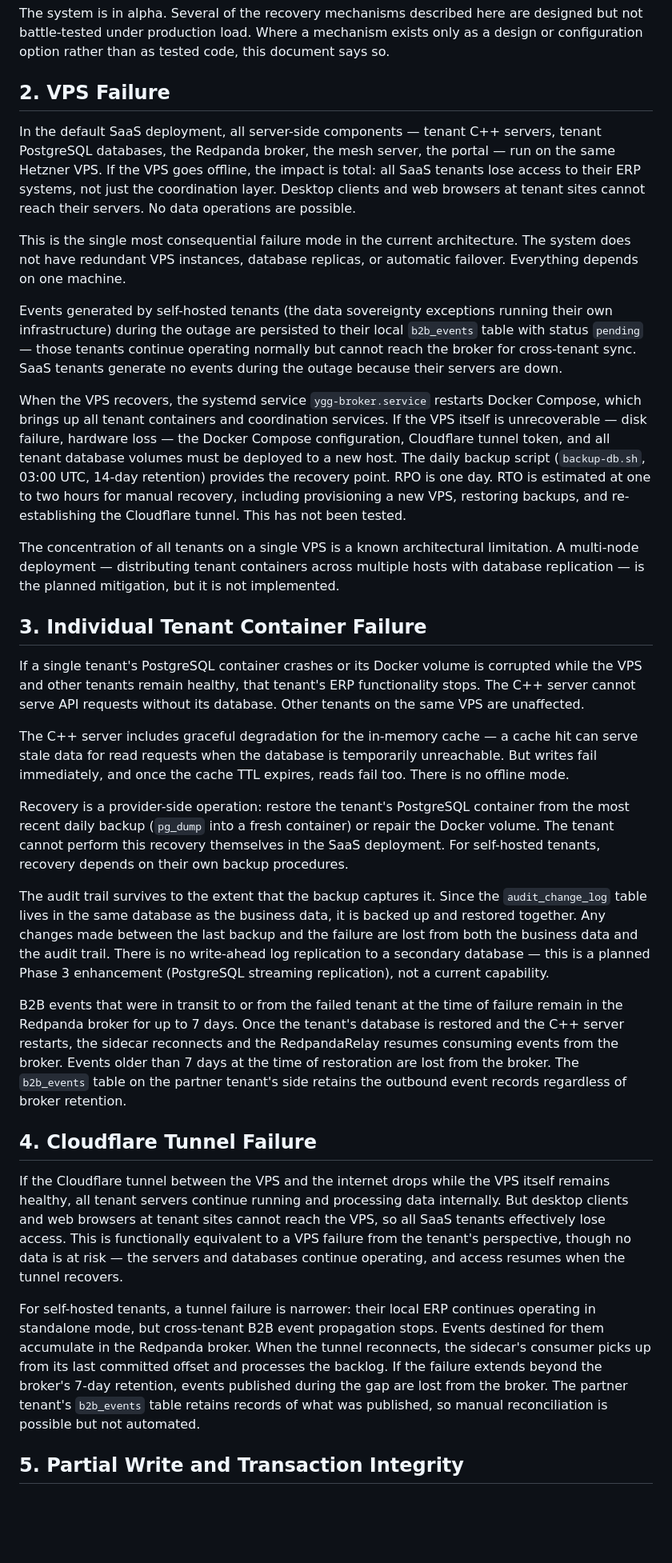
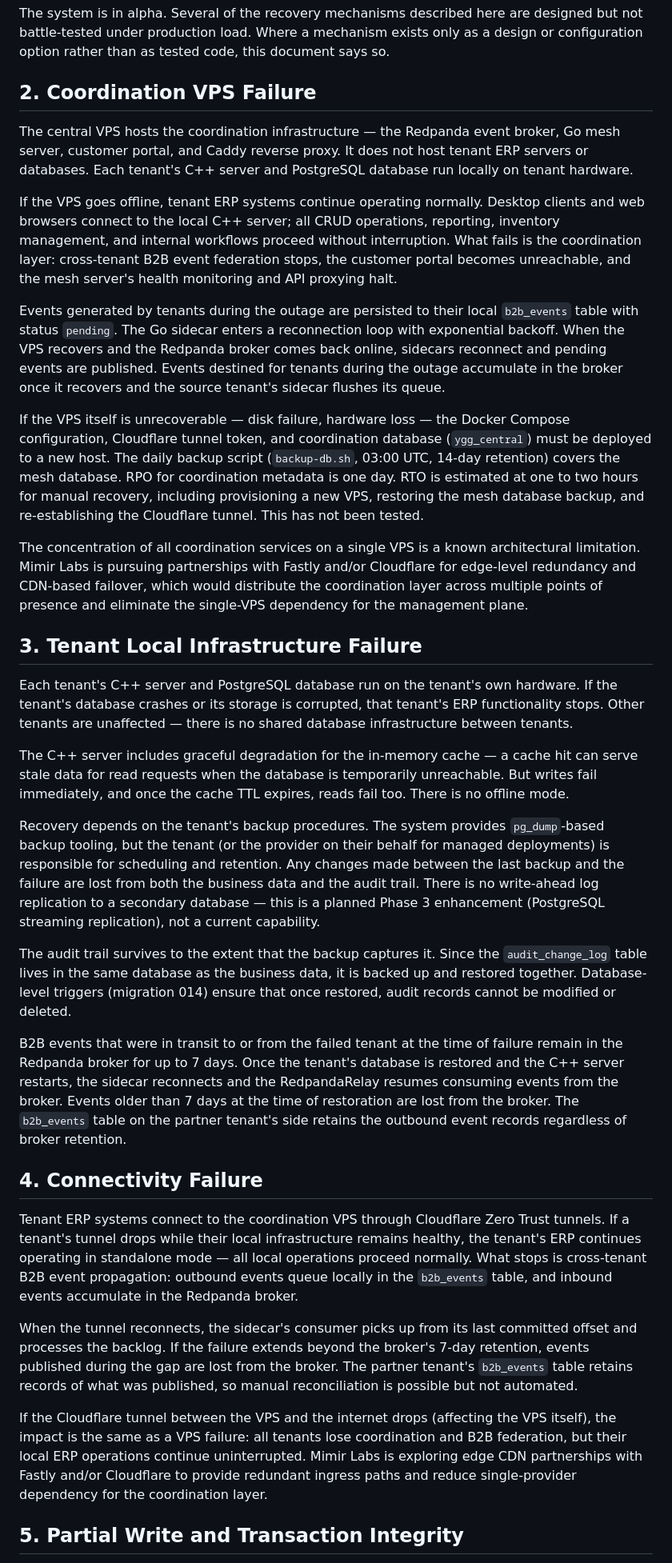
Before and after one commit to Mimir-Labs-LLC/docs, a Markdown page: due-diligence/DD-04-FAILURE-MODES.md, the part around one of its changes. Shown at 80% size. GitHub-like rendering; blank space fills up the shorter version.

Commit message:
DD-04 v1.2: Correct deployment topology — tenant servers run locally, not on VPS
Major corrections:
- Tenant C++ servers and PostgreSQL databases run on tenant hardware,
  not on the coordination VPS. VPS hosts only Redpanda, mesh server,
  portal, and Caddy.
- VPS failure no longer means total ERP outage — tenants continue
  operating locally, losing only B2B federation and portal access.
- Noted Fastly/Cloudflare CDN partnership pursuit for edge redundancy
  (Sections 2 and 4).
- Renamed Section 2 from "VPS Failure" to "Coordination VPS Failure".
- Renamed Section 3 from "Individual Tenant Container Failure" to
  "Tenant Local Infrastructure Failure".
- Renamed Section 4 from "Cloudflare Tunnel Failure" to
  "Connectivity Failure".
- Updated Section 5: cross-tenant writes now described as separate
  PostgreSQL instances on separate hardware (not same VPS).
- Updated Section 7: mesh server crash clarified as VPS-side only.

Co-Authored-By: Claude Opus 4.6 <noreply@anthropic.com>

```diff
--- a/due-diligence/DD-04-FAILURE-MODES.md
+++ b/due-diligence/DD-04-FAILURE-MODES.md
@@ -8,35 +8,37 @@ This document examines what happens when components of the Yggdrasil system fail
 
 The system is in alpha. Several of the recovery mechanisms described here are designed but not battle-tested under production load. Where a mechanism exists only as a design or configuration option rather than as tested code, this document says so.
 
-## 2. VPS Failure
+## 2. Coordination VPS Failure
 
-In the default SaaS deployment, all server-side components — tenant C++ servers, tenant PostgreSQL databases, the Redpanda broker, the mesh server, the portal — run on the same Hetzner VPS. If the VPS goes offline, the impact is total: all SaaS tenants lose access to their ERP systems, not just the coordination layer. Desktop clients and web browsers at tenant sites cannot reach their servers. No data operations are possible.
+The central VPS hosts the coordination infrastructure — the Redpanda event broker, Go mesh server, customer portal, and Caddy reverse proxy. It does not host tenant ERP servers or databases. Each tenant's C++ server and PostgreSQL database run locally on tenant hardware.
 
-This is the single most consequential failure mode in the current architecture. The system does not have redundant VPS instances, database replicas, or automatic failover. Everything depends on one machine.
+If the VPS goes offline, tenant ERP systems continue operating normally. Desktop clients and web browsers connect to the local C++ server; all CRUD operations, reporting, inventory management, and internal workflows proceed without interruption. What fails is the coordination layer: cross-tenant B2B event federation stops, the customer portal becomes unreachable, and the mesh server's health monitoring and API proxying halt.
 
-Events generated by self-hosted tenants (the data sovereignty exceptions running their own infrastructure) during the outage are persisted to their local `b2b_events` table with status `pending` — those tenants continue operating normally but cannot reach the broker for cross-tenant sync. SaaS tenants generate no events during the outage because their servers are down.
+Events generated by tenants during the outage are persisted to their local `b2b_events` table with status `pending`. The Go sidecar enters a reconnection loop with exponential backoff. When the VPS recovers and the Redpanda broker comes back online, sidecars reconnect and pending events are published. Events destined for tenants during the outage accumulate in the broker once it recovers and the source tenant's sidecar flushes its queue.
 
-When the VPS recovers, the systemd service `ygg-broker.service` restarts Docker Compose, which brings up all tenant containers and coordination services. If the VPS itself is unrecoverable — disk failure, hardware loss — the Docker Compose configuration, Cloudflare tunnel token, and all tenant database volumes must be deployed to a new host. The daily backup script (`backup-db.sh`, 03:00 UTC, 14-day retention) provides the recovery point. RPO is one day. RTO is estimated at one to two hours for manual recovery, including provisioning a new VPS, restoring backups, and re-establishing the Cloudflare tunnel. This has not been tested.
+If the VPS itself is unrecoverable — disk failure, hardware loss — the Docker Compose configuration, Cloudflare tunnel token, and coordination database (`ygg_central`) must be deployed to a new host. The daily backup script (`backup-db.sh`, 03:00 UTC, 14-day retention) covers the mesh database. RPO for coordination metadata is one day. RTO is estimated at one to two hours for manual recovery, including provisioning a new VPS, restoring the mesh database backup, and re-establishing the Cloudflare tunnel. This has not been tested.
 
-The concentration of all tenants on a single VPS is a known architectural limitation. A multi-node deployment — distributing tenant containers across multiple hosts with database replication — is the planned mitigation, but it is not implemented.
+The concentration of all coordination services on a single VPS is a known architectural limitation. Mimir Labs is pursuing partnerships with Fastly and/or Cloudflare for edge-level redundancy and CDN-based failover, which would distribute the coordination layer across multiple points of presence and eliminate the single-VPS dependency for the management plane.
 
-## 3. Individual Tenant Container Failure
+## 3. Tenant Local Infrastructure Failure
 
-If a single tenant's PostgreSQL container crashes or its Docker volume is corrupted while the VPS and other tenants remain healthy, that tenant's ERP functionality stops. The C++ server cannot serve API requests without its database. Other tenants on the same VPS are unaffected.
+Each tenant's C++ server and PostgreSQL database run on the tenant's own hardware. If the tenant's database crashes or its storage is corrupted, that tenant's ERP functionality stops. Other tenants are unaffected — there is no shared database infrastructure between tenants.
 
 The C++ server includes graceful degradation for the in-memory cache — a cache hit can serve stale data for read requests when the database is temporarily unreachable. But writes fail immediately, and once the cache TTL expires, reads fail too. There is no offline mode.
 
-Recovery is a provider-side operation: restore the tenant's PostgreSQL container from the most recent daily backup (`pg_dump` into a fresh container) or repair the Docker volume. The tenant cannot perform this recovery themselves in the SaaS deployment. For self-hosted tenants, recovery depends on their own backup procedures.
+Recovery depends on the tenant's backup procedures. The system provides `pg_dump`-based backup tooling, but the tenant (or the provider on their behalf for managed deployments) is responsible for scheduling and retention. Any changes made between the last backup and the failure are lost from both the business data and the audit trail. There is no write-ahead log replication to a secondary database — this is a planned Phase 3 enhancement (PostgreSQL streaming replication), not a current capability.
 
-The audit trail survives to the extent that the backup captures it. Since the `audit_change_log` table lives in the same database as the business data, it is backed up and restored together. Any changes made between the last backup and the failure are lost from both the business data and the audit trail. There is no write-ahead log replication to a secondary database — this is a planned Phase 3 enhancement (PostgreSQL streaming replication), not a current capability.
+The audit trail survives to the extent that the backup captures it. Since the `audit_change_log` table lives in the same database as the business data, it is backed up and restored together. Database-level triggers (migration 014) ensure that once restored, audit records cannot be modified or deleted.
 
 B2B events that were in transit to or from the failed tenant at the time of failure remain in the Redpanda broker for up to 7 days. Once the tenant's database is restored and the C++ server restarts, the sidecar reconnects and the RedpandaRelay resumes consuming events from the broker. Events older than 7 days at the time of restoration are lost from the broker. The `b2b_events` table on the partner tenant's side retains the outbound event records regardless of broker retention.
 
-## 4. Cloudflare Tunnel Failure
+## 4. Connectivity Failure
 
-If the Cloudflare tunnel between the VPS and the internet drops while the VPS itself remains healthy, all tenant servers continue running and processing data internally. But desktop clients and web browsers at tenant sites cannot reach the VPS, so all SaaS tenants effectively lose access. This is functionally equivalent to a VPS failure from the tenant's perspective, though no data is at risk — the servers and databases continue operating, and access resumes when the tunnel recovers.
+Tenant ERP systems connect to the coordination VPS through Cloudflare Zero Trust tunnels. If a tenant's tunnel drops while their local infrastructure remains healthy, the tenant's ERP continues operating in standalone mode — all local operations proceed normally. What stops is cross-tenant B2B event propagation: outbound events queue locally in the `b2b_events` table, and inbound events accumulate in the Redpanda broker.
 
-For self-hosted tenants, a tunnel failure is narrower: their local ERP continues operating in standalone mode, but cross-tenant B2B event propagation stops. Events destined for them accumulate in the Redpanda broker. When the tunnel reconnects, the sidecar's consumer picks up from its last committed offset and processes the backlog. If the failure extends beyond the broker's 7-day retention, events published during the gap are lost from the broker. The partner tenant's `b2b_events` table retains records of what was published, so manual reconciliation is possible but not automated.
+When the tunnel reconnects, the sidecar's consumer picks up from its last committed offset and processes the backlog. If the failure extends beyond the broker's 7-day retention, events published during the gap are lost from the broker. The partner tenant's `b2b_events` table retains records of what was published, so manual reconciliation is possible but not automated.
+
+If the Cloudflare tunnel between the VPS and the internet drops (affecting the VPS itself), the impact is the same as a VPS failure: all tenants lose coordination and B2B federation, but their local ERP operations continue uninterrupted. Mimir Labs is exploring edge CDN partnerships with Fastly and/or Cloudflare to provide redundant ingress paths and reduce single-provider dependency for the coordination layer.
 
 ## 5. Partial Write and Transaction Integrity
 
```
Also changed, not shown: other parts of due-diligence/DD-04-FAILURE-MODES.md (+3 -3 lines).
